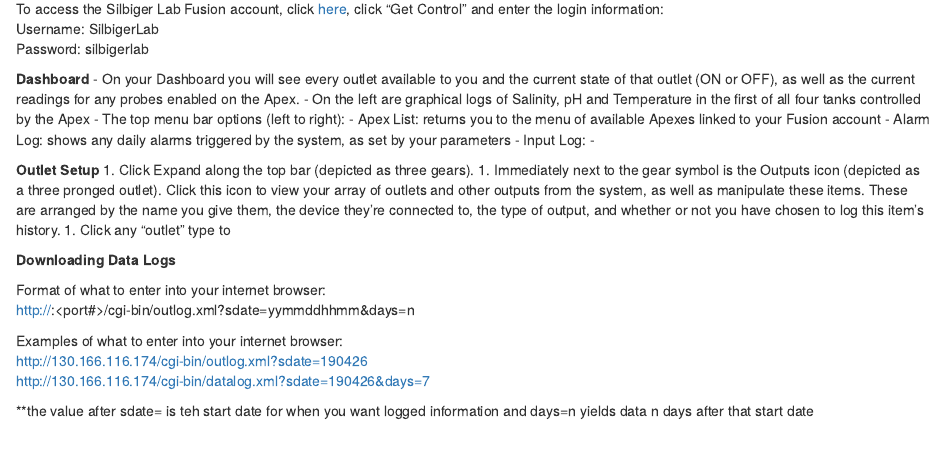
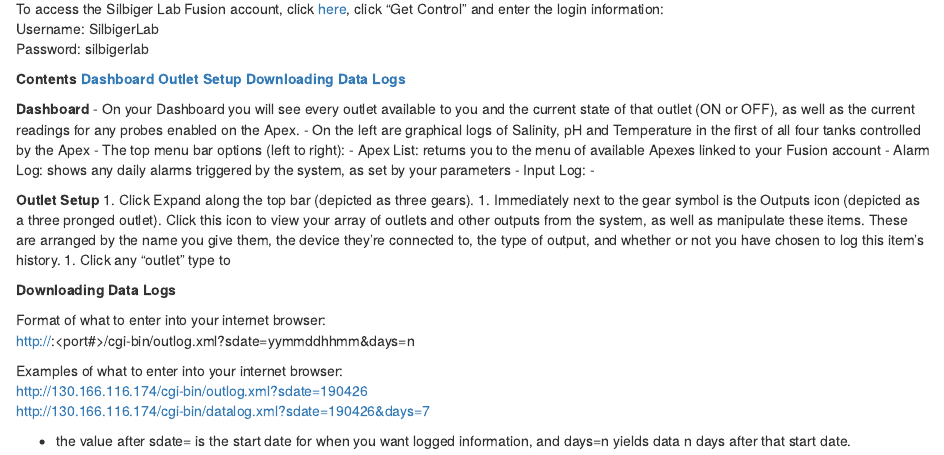
Before and after one commit to SilbigerLab/Mesocosm_User_Manual, an R Markdown document (Chapters/09-Apex_Fusion_Guide.Rmd): the page in a window 1100 px wide, from 70 px down. Rendered offline with R 4.5, knitr and Pandoc, with nearby package versions; drawn as R Markdown's standard HTML page in place of the format the file asks for.

Commit message:
added Contents links

```diff
--- a/Chapters/09-Apex_Fusion_Guide.Rmd
+++ b/Chapters/09-Apex_Fusion_Guide.Rmd
@@ -5,7 +5,13 @@
 Username: SilbigerLab
 Password: silbigerlab
 
-**Dashboard**
+**Contents**
+[**Dashboard**](#Dashboard)
+[**Outlet Setup**](#Outlet_Setup)
+[**Downloading Data Logs**](#Data_Logs)
+
+
+<a name="Dashboard"></a> **Dashboard**
 - On your Dashboard you will see every outlet available to you and the current state of that outlet (ON or OFF), as well as the current readings for any probes enabled on the Apex.
 - On the left are graphical logs of Salinity, pH and Temperature in the first of all four tanks controlled by the Apex
 - The top menu bar options (left to right):
@@ -14,13 +20,13 @@
   - Input Log:
   -
 
-**Outlet Setup**
+<a name="Outlet_Setup"></a> **Outlet Setup**
 1. Click Expand along the top bar (depicted as three gears).
 1. Immediately next to the gear symbol is the Outputs icon (depicted as a three pronged outlet).  Click this icon to view your array of outlets and other outputs from the system, as well as manipulate these items.  These are arranged by the name you give them, the device they're connected to, the type of output, and whether or not you have chosen to log this item's history.
 1. Click any "outlet" type to
 
 
-**Downloading Data Logs**
+<a name="Data_Logs"></a> **Downloading Data Logs**
 
 Format of what to enter into your internet browser:
 http://<your IP address or DynDNS name>:<port#>/cgi-bin/outlog.xml?sdate=yymmddhhmm&days=n
@@ -29,4 +35,4 @@
 http://130.166.116.174/cgi-bin/outlog.xml?sdate=190426
 http://130.166.116.174/cgi-bin/datalog.xml?sdate=190426&days=7
 
-**the value after sdate= is teh start date for when you want logged information and days=n yields data n days after that start date
+- the value after sdate= is the start date for when you want logged information, and days=n yields data n days after that start date.
```
